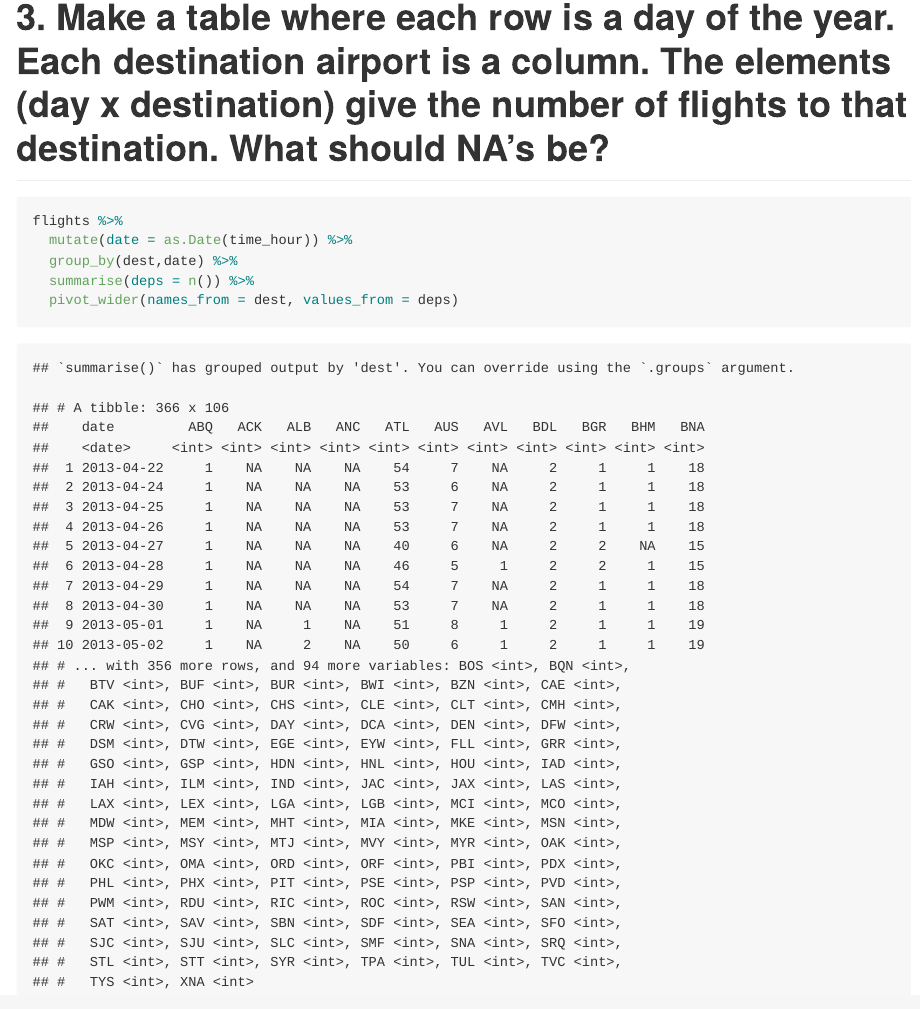
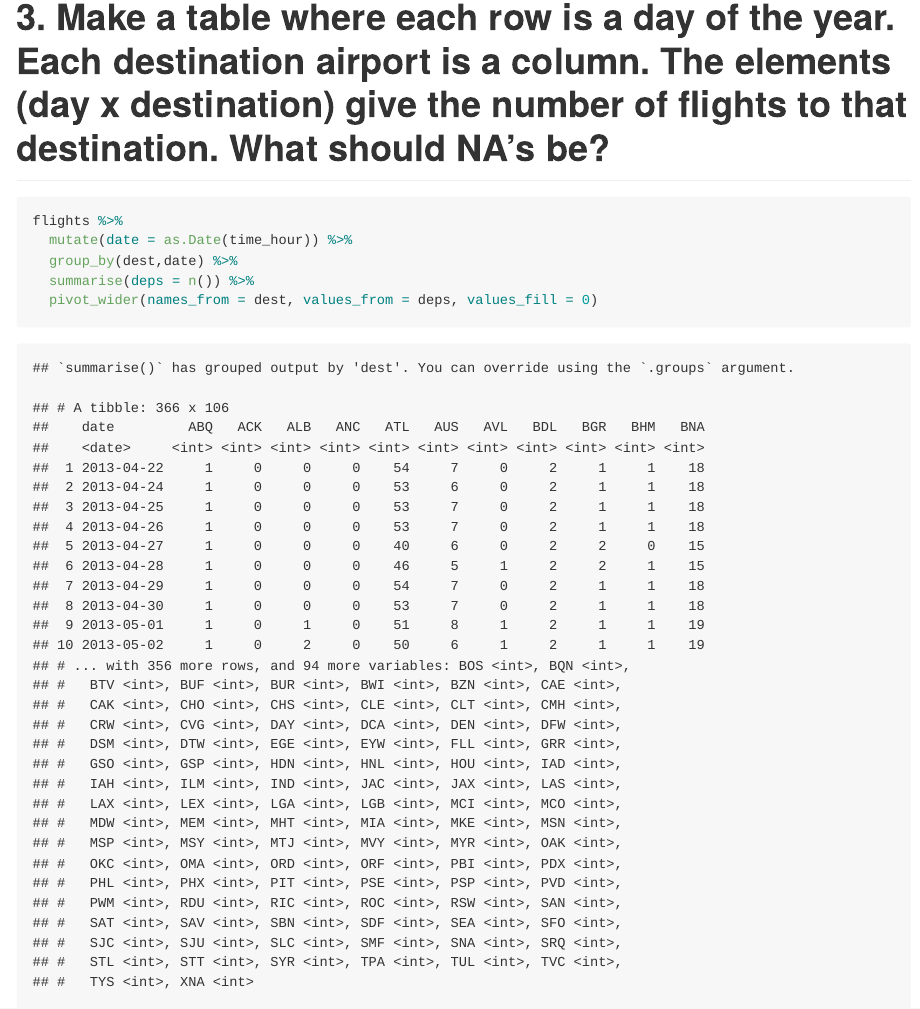
Before and after one commit to hanhuangv587/stat433, an R Markdown document (In_class_exercise.Rmd): the page in a window 1100 px wide, from 2350 px down. The pictures show the output file In_class_exercise.md that the author committed with the source, drawn offline in the style of GitHub.

Commit message:
add value fill

````diff
--- a/In_class_exercise.Rmd
+++ b/In_class_exercise.Rmd
@@ -45,5 +45,5 @@ flights %>%
   mutate(date = as.Date(time_hour)) %>%
   group_by(dest,date) %>%
   summarise(deps = n()) %>%
-  pivot_wider(names_from = dest, values_from = deps)
+  pivot_wider(names_from = dest, values_from = deps, values_fill = 0)
 ```
````
Also changed, not shown: In_class_exercise.md.
